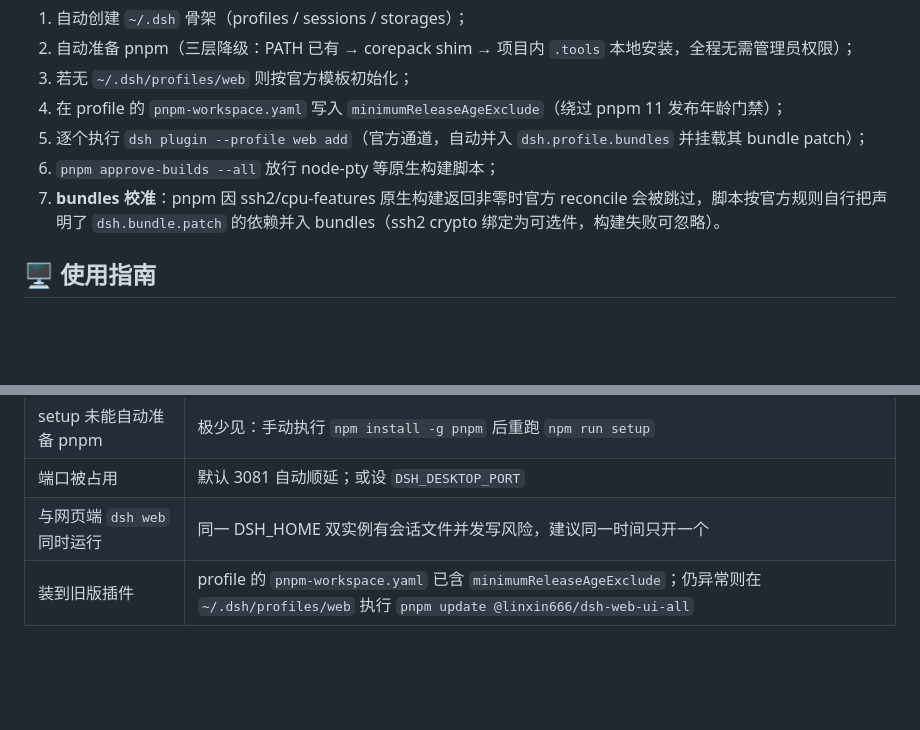
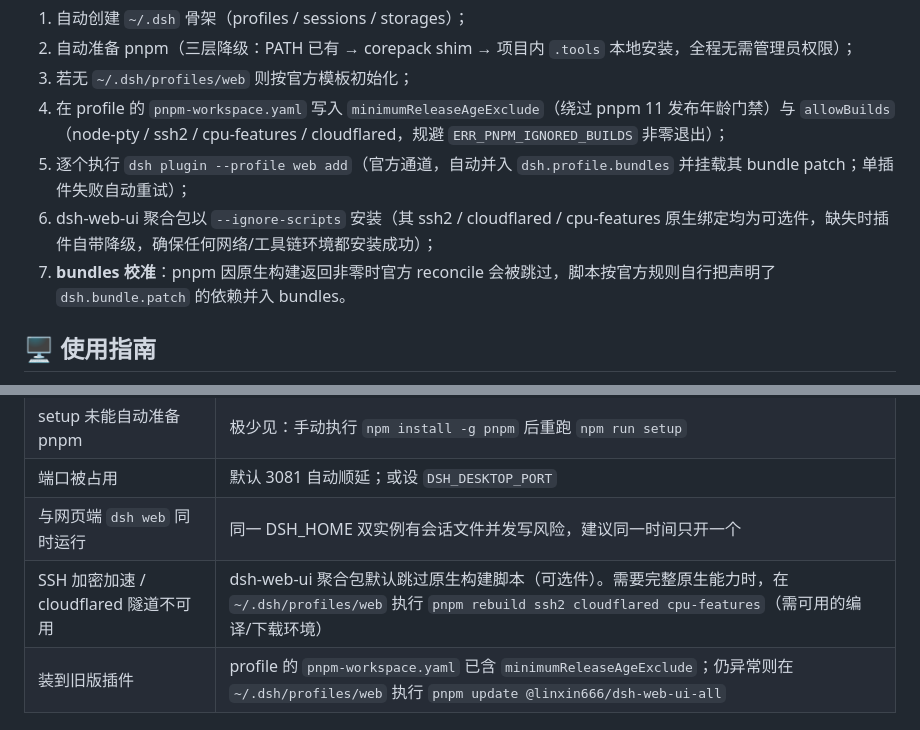
Before and after one commit to lai-133/dsh-integration, a Markdown page: README.md, 2 parts joined by grey strips. Rendered like a GitHub page; blank space fills up the shorter version.

```diff
--- a/README.md
+++ b/README.md
@@ -91,10 +91,10 @@ npm start          # 启动桌面版
 1. 自动创建 `~/.dsh` 骨架（profiles / sessions / storages）；
 2. 自动准备 pnpm（三层降级：PATH 已有 → corepack shim → 项目内 `.tools` 本地安装，全程无需管理员权限）；
 3. 若无 `~/.dsh/profiles/web` 则按官方模板初始化；
-4. 在 profile 的 `pnpm-workspace.yaml` 写入 `minimumReleaseAgeExclude`（绕过 pnpm 11 发布年龄门禁）；
-5. 逐个执行 `dsh plugin --profile web add`（官方通道，自动并入 `dsh.profile.bundles` 并挂载其 bundle patch）；
-6. `pnpm approve-builds --all` 放行 node-pty 等原生构建脚本；
-7. **bundles 校准**：pnpm 因 ssh2/cpu-features 原生构建返回非零时官方 reconcile 会被跳过，脚本按官方规则自行把声明了 `dsh.bundle.patch` 的依赖并入 bundles（ssh2 crypto 绑定为可选件，构建失败可忽略）。
+4. 在 profile 的 `pnpm-workspace.yaml` 写入 `minimumReleaseAgeExclude`（绕过 pnpm 11 发布年龄门禁）与 `allowBuilds`（node-pty / ssh2 / cpu-features / cloudflared，规避 `ERR_PNPM_IGNORED_BUILDS` 非零退出）；
+5. 逐个执行 `dsh plugin --profile web add`（官方通道，自动并入 `dsh.profile.bundles` 并挂载其 bundle patch；单插件失败自动重试）；
+6. dsh-web-ui 聚合包以 `--ignore-scripts` 安装（其 ssh2 / cloudflared / cpu-features 原生绑定均为可选件，缺失时插件自带降级，确保任何网络/工具链环境都安装成功）；
+7. **bundles 校准**：pnpm 因原生构建返回非零时官方 reconcile 会被跳过，脚本按官方规则自行把声明了 `dsh.bundle.patch` 的依赖并入 bundles。
 
 ## 🖥️ 使用指南
 
@@ -139,6 +139,7 @@ $env:DSH_DESKTOP_SMOKE='1'; npm start   # PowerShell
 | setup 未能自动准备 pnpm | 极少见：手动执行 `npm install -g pnpm` 后重跑 `npm run setup` |
 | 端口被占用 | 默认 3081 自动顺延；或设 `DSH_DESKTOP_PORT` |
 | 与网页端 `dsh web` 同时运行 | 同一 DSH_HOME 双实例有会话文件并发写风险，建议同一时间只开一个 |
+| SSH 加密加速 / cloudflared 隧道不可用 | dsh-web-ui 聚合包默认跳过原生构建脚本（可选件）。需要完整原生能力时，在 `~/.dsh/profiles/web` 执行 `pnpm rebuild ssh2 cloudflared cpu-features`（需可用的编译/下载环境） |
 | 装到旧版插件 | profile 的 `pnpm-workspace.yaml` 已含 `minimumReleaseAgeExclude`；仍异常则在 `~/.dsh/profiles/web` 执行 `pnpm update @linxin666/dsh-web-ui-all` |
 
 ## 🛠️ 开发与贡献
```
Also changed, not shown: README.en.md (+5 -4 lines).
